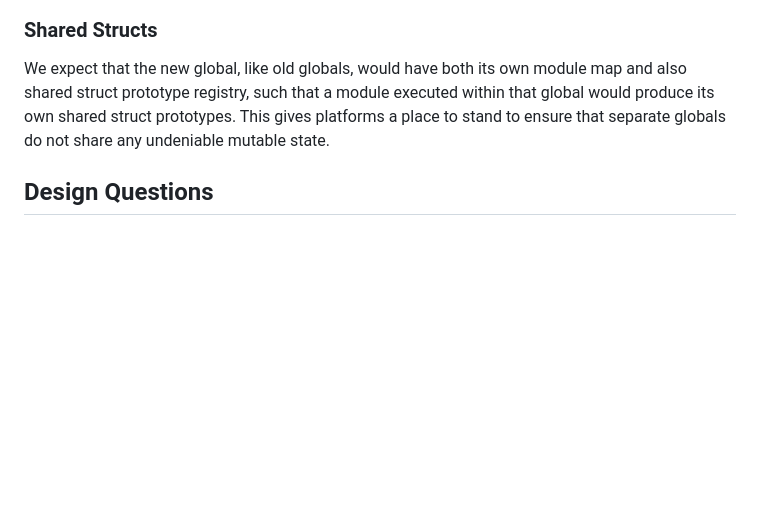
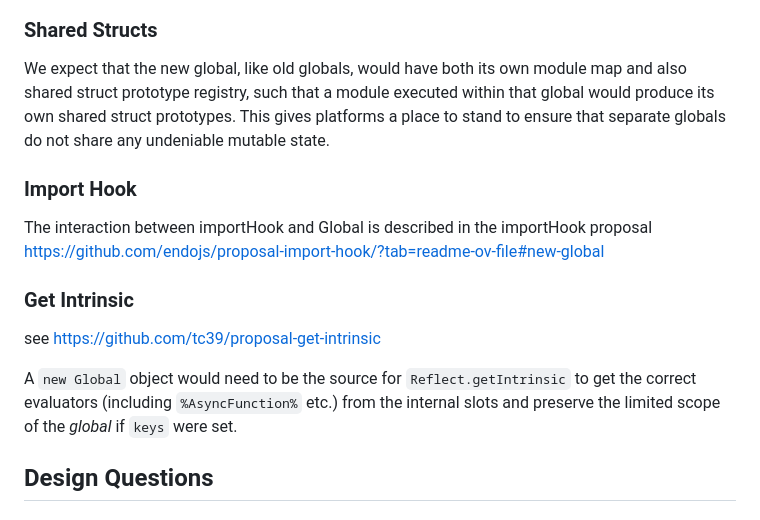
Before and after one commit to endojs/proposal-new-global, a Markdown page: README.md, the part around one of its changes. Rendered like a GitHub page; blank space fills up the shorter version.

```diff
--- a/README.md
+++ b/README.md
@@ -234,6 +230,17 @@ within that global would produce its own shared struct prototypes.
 This gives platforms a place to stand to ensure that separate globals do not
 share any undeniable mutable state.
 
+### Import Hook
+
+The interaction between importHook and Global is described in the importHook proposal
+https://github.com/endojs/proposal-import-hook/?tab=readme-ov-file#new-global
+
+### Get Intrinsic
+
+see https://github.com/tc39/proposal-get-intrinsic
+
+A `new Global` object would need to be the source for `Reflect.getIntrinsic` to get the correct evaluators (including `%AsyncFunction%` etc.) from the internal slots and preserve the limited scope of the _global_ if `keys` were set.
+
 ## Design Questions
 
 ### Prototype chain in the browser
```
Also changed, not shown: other parts of README.md (+20 -24 lines), slides/slides.md (+98 -21 lines).
